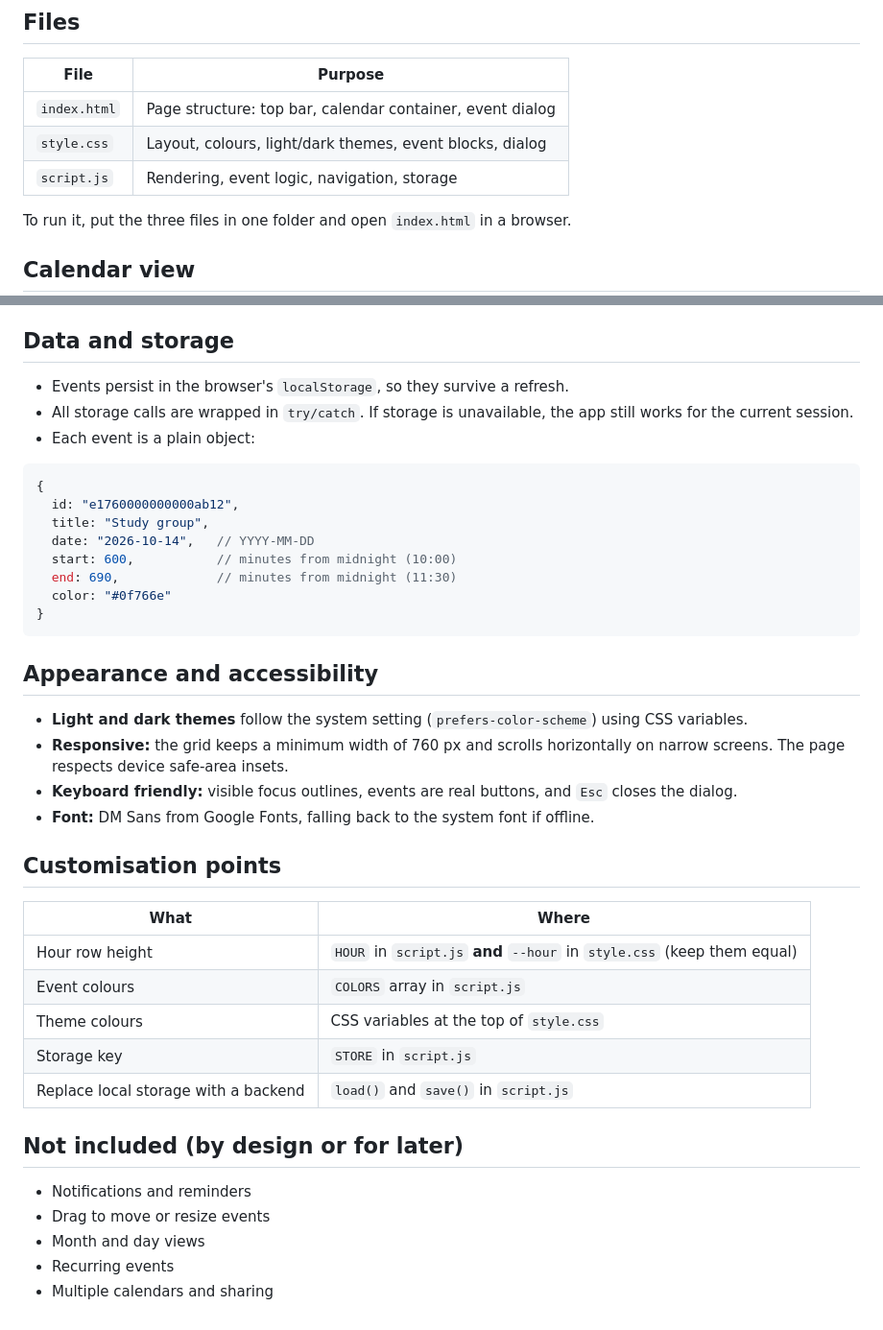
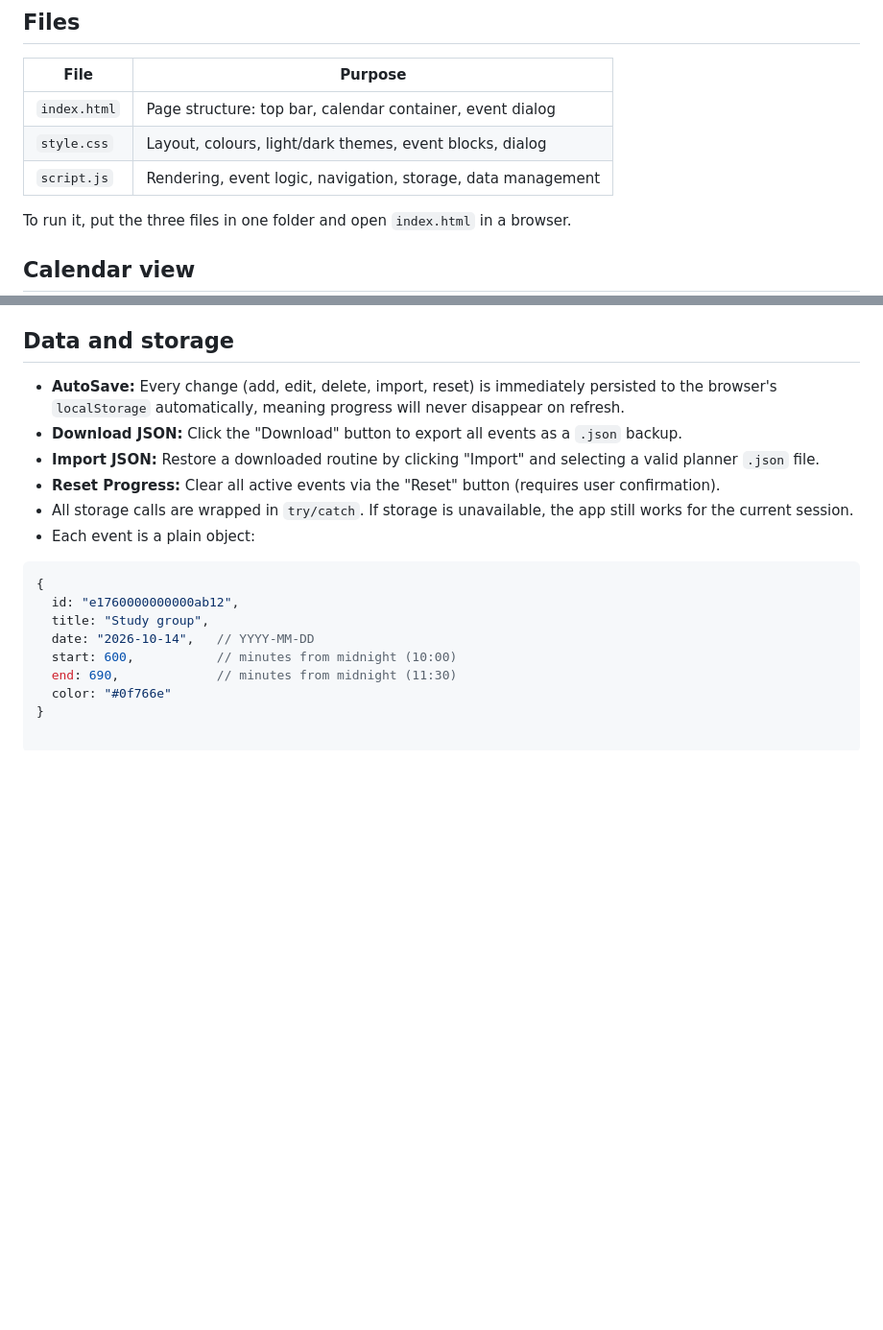
Before and after one commit to sakib-ar/Week-Planner, a Markdown page: README.md, 2 parts joined by grey strips. Shown at 96% size. GitHub-like rendering; blank space fills up the shorter version.

````diff
--- a/README.md
+++ b/README.md
@@ -8,7 +8,7 @@ A lightweight, Google Calendar-style weekly scheduler built with plain HTML, CSS
 |---|---|
 | `index.html` | Page structure: top bar, calendar container, event dialog |
 | `style.css` | Layout, colours, light/dark themes, event blocks, dialog |
-| `script.js` | Rendering, event logic, navigation, storage |
+| `script.js` | Rendering, event logic, navigation, storage, data management |
 
 To run it, put the three files in one folder and open `index.html` in a browser.
 
@@ -58,7 +58,10 @@ To run it, put the three files in one folder and open `index.html` in a browser.
 
 ## Data and storage
 
-- Events persist in the browser's `localStorage`, so they survive a refresh.
+- **AutoSave:** Every change (add, edit, delete, import, reset) is immediately persisted to the browser's `localStorage` automatically, meaning progress will never disappear on refresh.
+- **Download JSON:** Click the "Download" button to export all events as a `.json` backup.
+- **Import JSON:** Restore a downloaded routine by clicking "Import" and selecting a valid planner `.json` file.
+- **Reset Progress:** Clear all active events via the "Reset" button (requires user confirmation).
 - All storage calls are wrapped in `try/catch`. If storage is unavailable, the app still works for the current session.
 - Each event is a plain object:
 
@@ -71,29 +74,3 @@ To run it, put the three files in one folder and open `index.html` in a browser.
   end: 690,             // minutes from midnight (11:30)
   color: "#0f766e"
 }
-```
-
-## Appearance and accessibility
-
-- **Light and dark themes** follow the system setting (`prefers-color-scheme`) using CSS variables.
-- **Responsive:** the grid keeps a minimum width of 760 px and scrolls horizontally on narrow screens. The page respects device safe-area insets.
-- **Keyboard friendly:** visible focus outlines, events are real buttons, and `Esc` closes the dialog.
-- **Font:** DM Sans from Google Fonts, falling back to the system font if offline.
-
-## Customisation points
-
-| What | Where |
-|---|---|
-| Hour row height | `HOUR` in `script.js` **and** `--hour` in `style.css` (keep them equal) |
-| Event colours | `COLORS` array in `script.js` |
-| Theme colours | CSS variables at the top of `style.css` |
-| Storage key | `STORE` in `script.js` |
-| Replace local storage with a backend | `load()` and `save()` in `script.js` |
-
-## Not included (by design or for later)
-
-- Notifications and reminders
-- Drag to move or resize events
-- Month and day views
-- Recurring events
-- Multiple calendars and sharing
````
